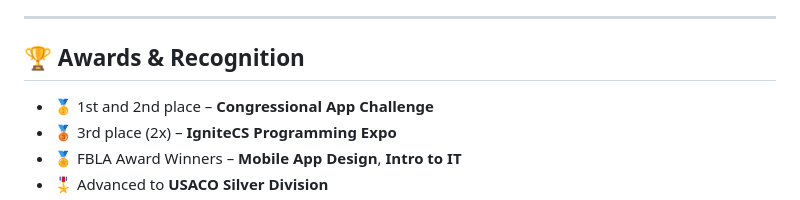
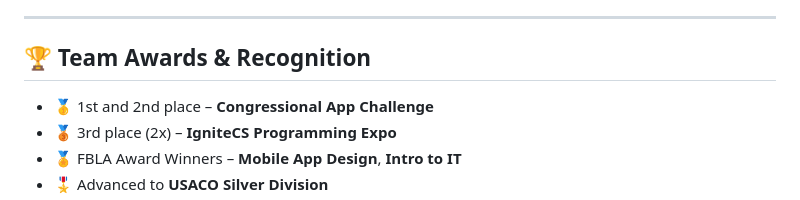
Before and after one commit to brianBoolean88/ChefLens, a Markdown page: README.md, the part around the change. Rendered like a GitHub page.

```diff
--- a/README.md
+++ b/README.md
@@ -117,7 +117,7 @@ Our team brings a diverse blend of **technical, business, and communication skil
 
 ---
 
-## 🏆 Awards & Recognition
+## 🏆 Team Awards & Recognition
 
 - 🥇 1st and 2nd place – **Congressional App Challenge**
 - 🥉 3rd place (2x) – **IgniteCS Programming Expo**
```
